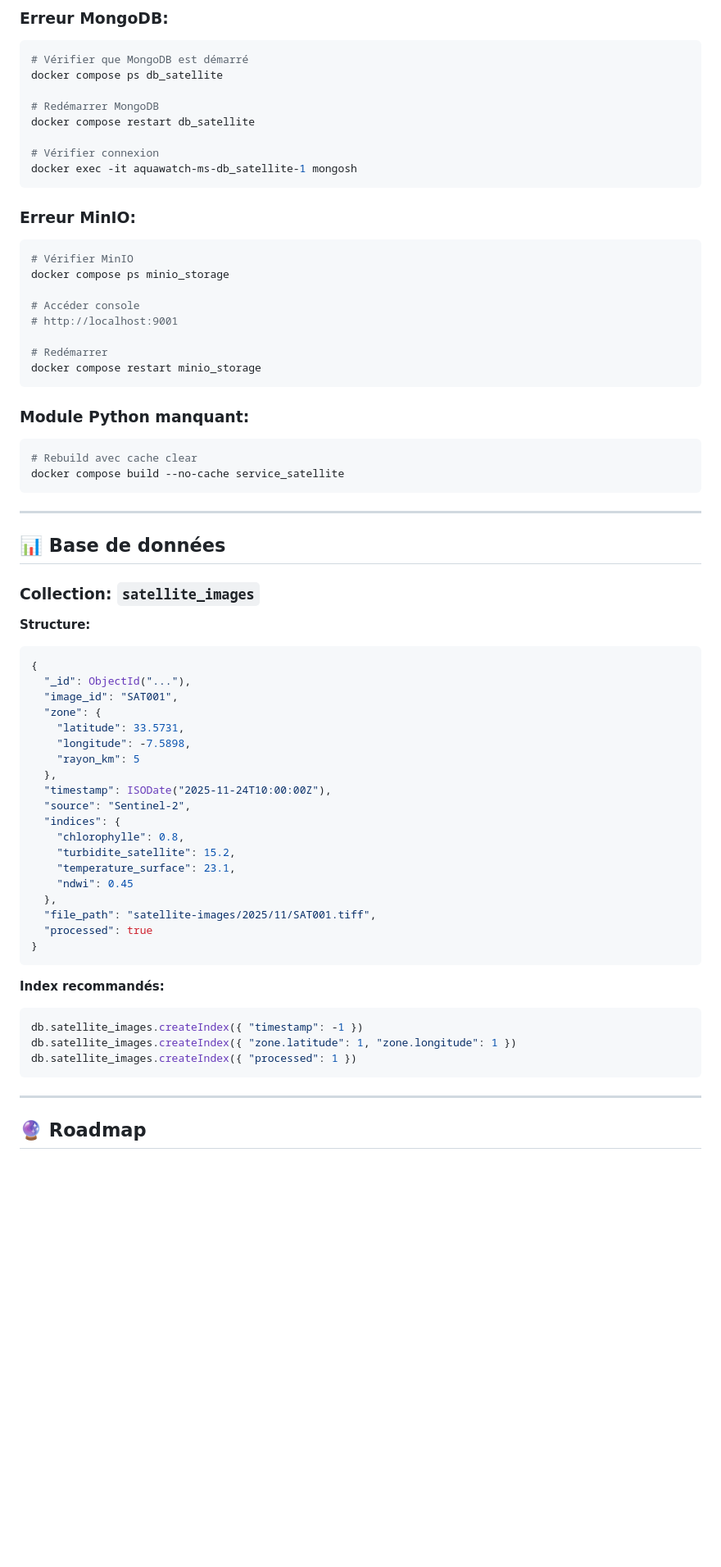
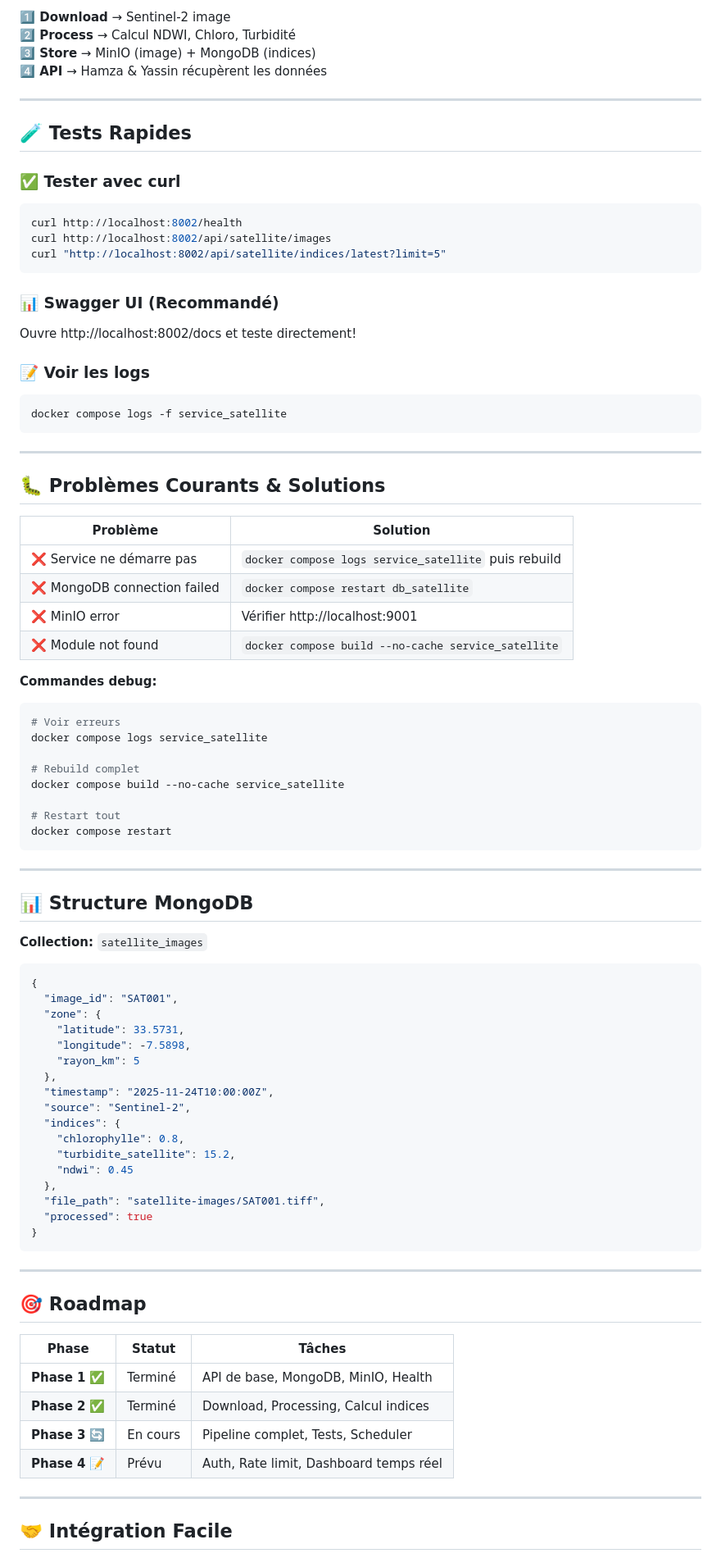
Before and after one commit to Hamza-Aglagal/AquaWatch-MS, a Markdown page: services/service_satellite/README.md, the part around the change printed below. Shown: that part at 82% size. Rendered like a GitHub page; blank space fills up the shorter version.

````diff
--- a/services/service_satellite/README.md
+++ b/services/service_satellite/README.md
@@ -481,72 +260,90 @@ docker compose up service_satellite
 ```
 
-### **Erreur MongoDB:**
-```powershell
-# Vérifier que MongoDB est démarré
-docker compose ps db_satellite
+**1️⃣ Download** → Sentinel-2 image
+**2️⃣ Process** → Calcul NDWI, Chloro, Turbidité
+**3️⃣ Store** → MinIO (image) + MongoDB (indices)
+**4️⃣ API** → Hamza & Yassin récupèrent les données
 
-# Redémarrer MongoDB
-docker compose restart db_satellite
+---
 
-# Vérifier connexion
-docker exec -it aquawatch-ms-db_satellite-1 mongosh
+## 🧪 Tests Rapides
+
+### **✅ Tester avec curl**
+```bash
+curl http://localhost:8002/health
+curl http://localhost:8002/api/satellite/images
+curl "http://localhost:8002/api/satellite/indices/latest?limit=5"
 ```
 
-### **Erreur MinIO:**
+### **📊 Swagger UI (Recommandé)**
+Ouvre http://localhost:8002/docs et teste directement!
+
+### **📝 Voir les logs**
 ```powershell
-# Vérifier MinIO
-docker compose ps minio_storage
-
-# Accéder console
-# http://localhost:9001
-
-# Redémarrer
-docker compose restart minio_storage
-```
-
-### **Module Python manquant:**
-```powershell
-# Rebuild avec cache clear
-docker compose build --no-cache service_satellite
+docker compose logs -f service_satellite
 ```
 
 ---
 
-## 📊 Base de données
+## 🐛 Problèmes Courants & Solutions
 
-### **Collection: `satellite_images`**
+| Problème | Solution |
+|----------|----------|
+| ❌ Service ne démarre pas | `docker compose logs service_satellite` puis rebuild |
+| ❌ MongoDB connection failed | `docker compose restart db_satellite` |
+| ❌ MinIO error | Vérifier http://localhost:9001 |
+| ❌ Module not found | `docker compose build --no-cache service_satellite` |
 
-**Structure:**
+**Commandes debug:**
+```powershell
+# Voir erreurs
+docker compose logs service_satellite
+
+# Rebuild complet
+docker compose build --no-cache service_satellite
+
+# Restart tout
+docker compose restart
+```
+
+---
+
+## 📊 Structure MongoDB
+
+**Collection:** `satellite_images`
+
 ```json
 {
-  "_id": ObjectId("..."),
   "image_id": "SAT001",
   "zone": {
     "latitude": 33.5731,
     "longitude": -7.5898,
     "rayon_km": 5
   },
-  "timestamp": ISODate("2025-11-24T10:00:00Z"),
+  "timestamp": "2025-11-24T10:00:00Z",
   "source": "Sentinel-2",
   "indices": {
     "chlorophylle": 0.8,
     "turbidite_satellite": 15.2,
-    "temperature_surface": 23.1,
     "ndwi": 0.45
   },
-  "file_path": "satellite-images/2025/11/SAT001.tiff",
+  "file_path": "satellite-images/SAT001.tiff",
   "processed": true
 }
 ```
 
-**Index recommandés:**
-```javascript
-db.satellite_images.createIndex({ "timestamp": -1 })
-db.satellite_images.createIndex({ "zone.latitude": 1, "zone.longitude": 1 })
-db.satellite_images.createIndex({ "processed": 1 })
-```
+---
+
+## 🎯 Roadmap
+
+| Phase | Statut | Tâches |
+|-------|--------|--------|
+| **Phase 1** ✅ | Terminé | API de base, MongoDB, MinIO, Health |
+| **Phase 2** ✅ | Terminé | Download, Processing, Calcul indices |
+| **Phase 3** 🔄 | En cours | Pipeline complet, Tests, Scheduler |
+| **Phase 4** 📝 | Prévu | Auth, Rate limit, Dashboard temps réel |
 
 ---
 
-## 🔮 Roadmap
+## 🤝 Intégration Facile
 
````
Also changed, not shown: other parts of services/service_satellite/README.md (+132 -403 lines).
